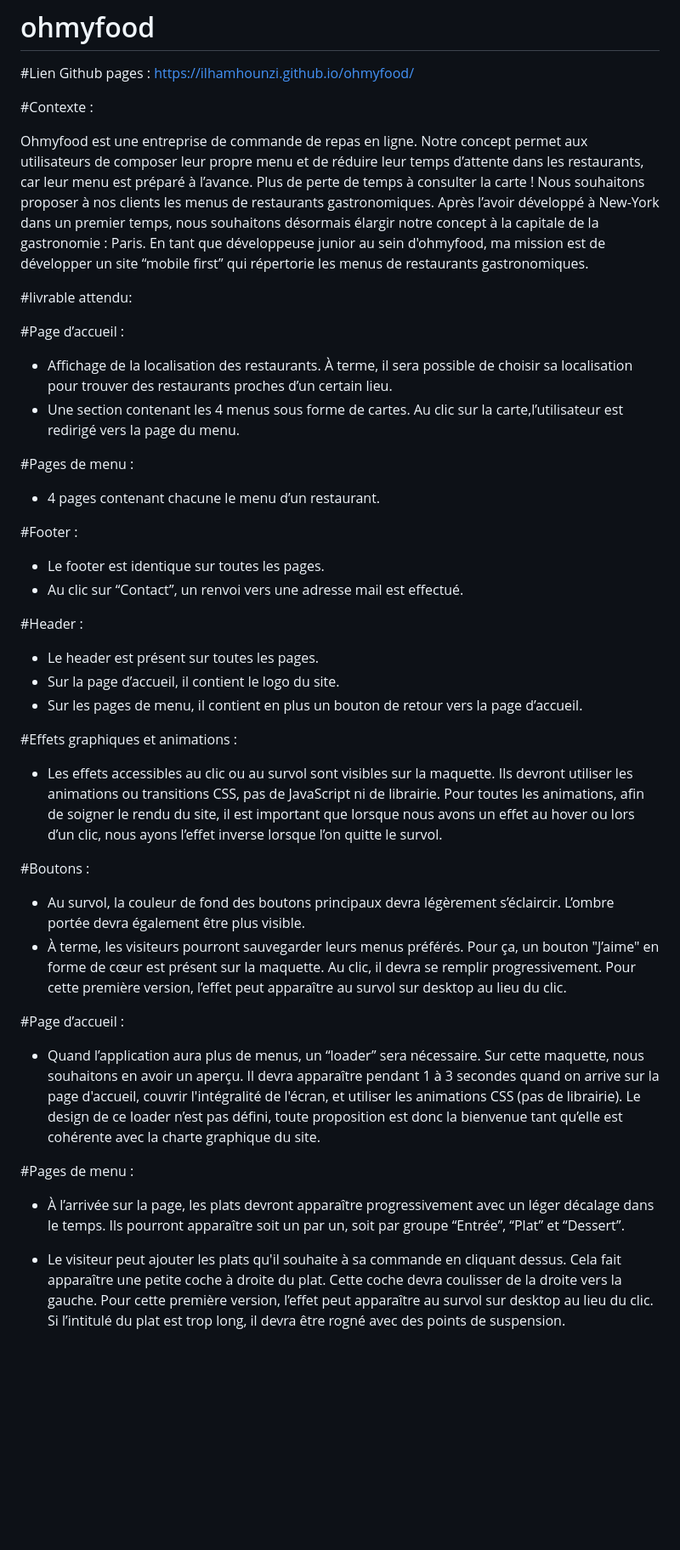
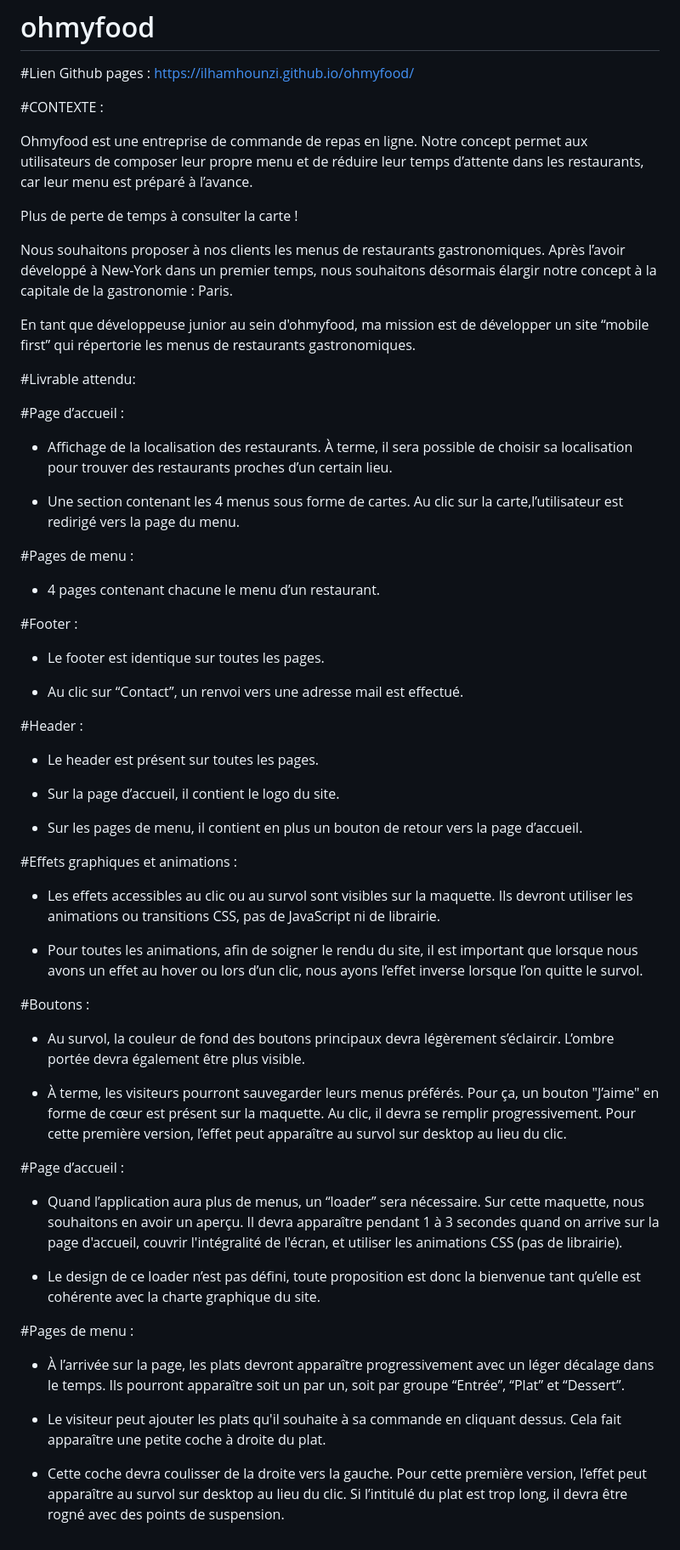
Before and after one commit to ilhamhounzi/ohmyfood, a Markdown page: README.md, the part around the change. Shown: that part at 85% size. GitHub-like rendering; blank space fills up the shorter version.

```diff
--- a/README.md
+++ b/README.md
@@ -4,20 +4,23 @@
 #Lien Github pages : https://ilhamhounzi.github.io/ohmyfood/
 
 
-#Contexte :
+#CONTEXTE :
 
-Ohmyfood est une entreprise de commande de repas en ligne. Notre concept permet aux utilisateurs de composer leur propre menu et de réduire leur temps
-d’attente dans les restaurants, car leur menu est préparé à l’avance. Plus de perte de temps à consulter la carte !
-Nous souhaitons proposer à nos clients les menus de restaurants gastronomiques. Après l’avoir développé à New-York dans un premier temps, nous souhaitons
-désormais élargir notre concept à la capitale de la gastronomie : Paris. En tant que développeuse junior au sein d'ohmyfood, ma mission est de développer
-un site “mobile first” qui répertorie les menus de restaurants gastronomiques.
+Ohmyfood est une entreprise de commande de repas en ligne. Notre concept permet aux utilisateurs de composer leur propre menu et de réduire leur temps d’attente dans les restaurants, car leur menu est préparé à l’avance.
 
-#livrable attendu:
+Plus de perte de temps à consulter la carte !
+
+Nous souhaitons proposer à nos clients les menus de restaurants gastronomiques. Après l’avoir développé à New-York dans un premier temps, nous souhaitons désormais élargir notre concept à la capitale de la gastronomie : Paris.
+
+En tant que développeuse junior au sein d'ohmyfood, ma mission est de développer un site “mobile first” qui répertorie les menus de restaurants gastronomiques.
+
+
+#Livrable attendu:
 
 #Page d’accueil :
 
-- Affichage de la localisation des restaurants. À terme, il sera possible de choisir sa localisation pour trouver des restaurants proches d’un certain
-lieu.
+- Affichage de la localisation des restaurants. À terme, il sera possible de choisir sa localisation pour trouver des restaurants proches d’un certain lieu.
+
 - Une section contenant les 4 menus sous forme de cartes. Au clic sur la carte,l’utilisateur est redirigé vers la page du menu.
 
 
@@ -29,42 +32,46 @@ lieu.
 #Footer :
 
 - Le footer est identique sur toutes les pages.
+
 - Au clic sur “Contact”, un renvoi vers une adresse mail est effectué.
 
 
 #Header :
 
 - Le header est présent sur toutes les pages.
+
 - Sur la page d’accueil, il contient le logo du site.
+
 -  Sur les pages de menu, il contient en plus un bouton de retour vers la page d’accueil.
 
 
 #Effets graphiques et animations :
 
-- Les effets accessibles au clic ou au survol sont visibles sur la maquette. Ils devront utiliser les animations ou transitions CSS, pas de JavaScript
-ni de librairie. Pour toutes les animations, afin de soigner le rendu du site, il est important que lorsque nous avons un effet au hover ou lors d’un clic,
-nous ayons l’effet inverse lorsque l’on quitte le survol.
+- Les effets accessibles au clic ou au survol sont visibles sur la maquette. Ils devront utiliser les animations ou transitions CSS, pas de JavaScript ni de librairie.
+
+- Pour toutes les animations, afin de soigner le rendu du site, il est important que lorsque nous avons un effet au hover ou lors d’un clic, nous ayons l’effet inverse lorsque l’on quitte le survol.
 
 
 #Boutons :
 
 - Au survol, la couleur de fond des boutons principaux devra légèrement s’éclaircir. L’ombre portée devra également être plus visible.
+
 -  À terme, les visiteurs pourront sauvegarder leurs menus préférés. Pour ça, un bouton "J’aime" en forme de cœur est présent sur la maquette. Au clic, il devra se remplir progressivement. Pour cette première version, l’effet peut apparaître au survol sur desktop au lieu du clic.
 
 
 #Page d’accueil :
 
 -  Quand l’application aura plus de menus, un “loader” sera nécessaire. Sur cette maquette, nous souhaitons en avoir un aperçu.
-Il devra apparaître pendant 1 à 3 secondes quand on arrive sur la page d'accueil, couvrir l'intégralité de l'écran, et utiliser les animations CSS
-(pas de librairie). Le design de ce loader n’est pas défini, toute proposition est donc la bienvenue tant qu’elle est cohérente avec la charte graphique
+Il devra apparaître pendant 1 à 3 secondes quand on arrive sur la page d'accueil, couvrir l'intégralité de l'écran, et utiliser les animations CSS (pas de librairie).
+
+- Le design de ce loader n’est pas défini, toute proposition est donc la bienvenue tant qu’elle est cohérente avec la charte graphique
 du site.
 
 
 #Pages de menu :
 
--  À l’arrivée sur la page, les plats devront apparaître progressivement avec un léger décalage dans le temps. Ils pourront apparaître soit un par un,
-soit par groupe “Entrée”, “Plat” et “Dessert”.
+-  À l’arrivée sur la page, les plats devront apparaître progressivement avec un léger décalage dans le temps. Ils pourront apparaître soit un par un, soit par groupe “Entrée”, “Plat” et “Dessert”.
 
 - Le visiteur peut ajouter les plats qu'il souhaite à sa commande en cliquant dessus. Cela fait apparaître une petite coche à droite du plat.
-Cette coche devra coulisser de la droite vers la gauche. Pour cette première version, l’effet peut apparaître au survol sur desktop au lieu du clic.
-Si l’intitulé du plat est trop long, il devra être rogné avec des points de suspension.
+
+- Cette coche devra coulisser de la droite vers la gauche. Pour cette première version, l’effet peut apparaître au survol sur desktop au lieu du clic. Si l’intitulé du plat est trop long, il devra être rogné avec des points de suspension.
```
